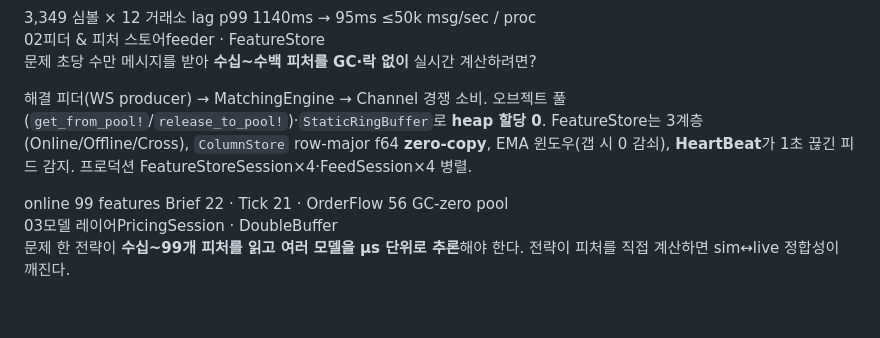
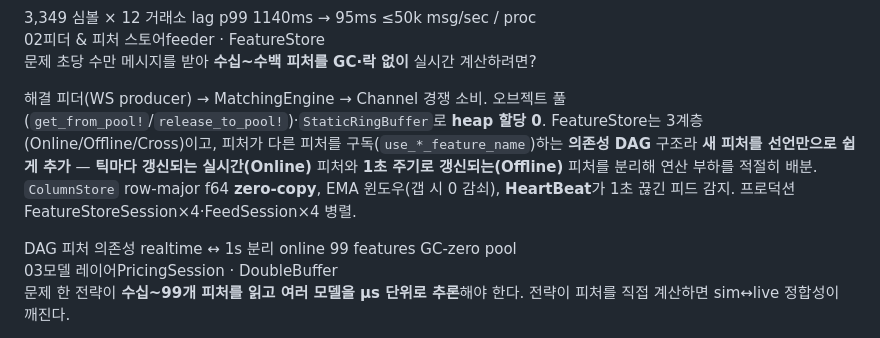
Before and after one commit to donghui-0126/donghui-0126.github.io, a Markdown page: content.md, the part around the change. Drawn GitHub-style; blank space fills up the shorter version.

Commit message:
content: FeatureStore에 DAG 기반 피처 구성·realtime↔1초 주기 분리 추가
- 피처가 다른 피처를 구독하는 의존성 DAG, 선언만으로 새 피처 추가
- 틱마다 갱신 Online vs 1초 주기 Offline 분리로 연산 부하 배분

Co-Authored-By: Claude Opus 4.8 (1M context) <noreply@anthropic.com>

```diff
--- a/content.md
+++ b/content.md
@@ -282,10 +282,11 @@
   <article class="ts reveal">
     <div class="ts-h"><span class="n">02</span><span class="tt">피더 &amp; 피처 스토어</span><span class="en">feeder · FeatureStore</span></div>
     <p class="jp prob"><span class="lab">문제</span> 초당 수만 메시지를 받아 <b>수십~수백 피처를 GC·락 없이</b> 실시간 계산하려면?</p>
-    <p class="jp sol"><span class="lab">해결</span> 피더(WS producer) → MatchingEngine → Channel 경쟁 소비. 오브젝트 풀(<code>get_from_pool!</code>/<code>release_to_pool!</code>)·<code>StaticRingBuffer</code>로 <b>heap 할당 0</b>. FeatureStore는 3계층(Online/Offline/Cross), <code>ColumnStore</code> row-major f64 <b>zero-copy</b>, EMA 윈도우(갭 시 0 감쇠), <b>HeartBeat</b>가 1초 끊긴 피드 감지. 프로덕션 FeatureStoreSession×4·FeedSession×4 병렬.</p>
+    <p class="jp sol"><span class="lab">해결</span> 피더(WS producer) → MatchingEngine → Channel 경쟁 소비. 오브젝트 풀(<code>get_from_pool!</code>/<code>release_to_pool!</code>)·<code>StaticRingBuffer</code>로 <b>heap 할당 0</b>. FeatureStore는 3계층(Online/Offline/Cross)이고, 피처가 다른 피처를 구독(<code>use_*_feature_name</code>)하는 <b>의존성 DAG</b> 구조라 <b>새 피처를 선언만으로 쉽게 추가</b> — <b>틱마다 갱신되는 실시간(Online)</b> 피처와 <b>1초 주기로 갱신되는(Offline)</b> 피처를 분리해 연산 부하를 적절히 배분. <code>ColumnStore</code> row-major f64 <b>zero-copy</b>, EMA 윈도우(갭 시 0 감쇠), <b>HeartBeat</b>가 1초 끊긴 피드 감지. 프로덕션 FeatureStoreSession×4·FeedSession×4 병렬.</p>
     <div class="metrics">
+      <span class="metric g">DAG 피처 의존성</span>
+      <span class="metric">realtime ↔ 1s 분리</span>
       <span class="metric">online 99 features</span>
-      <span class="metric">Brief 22 · Tick 21 · OrderFlow 56</span>
       <span class="metric g">GC-zero pool</span>
     </div>
   </article>
```
